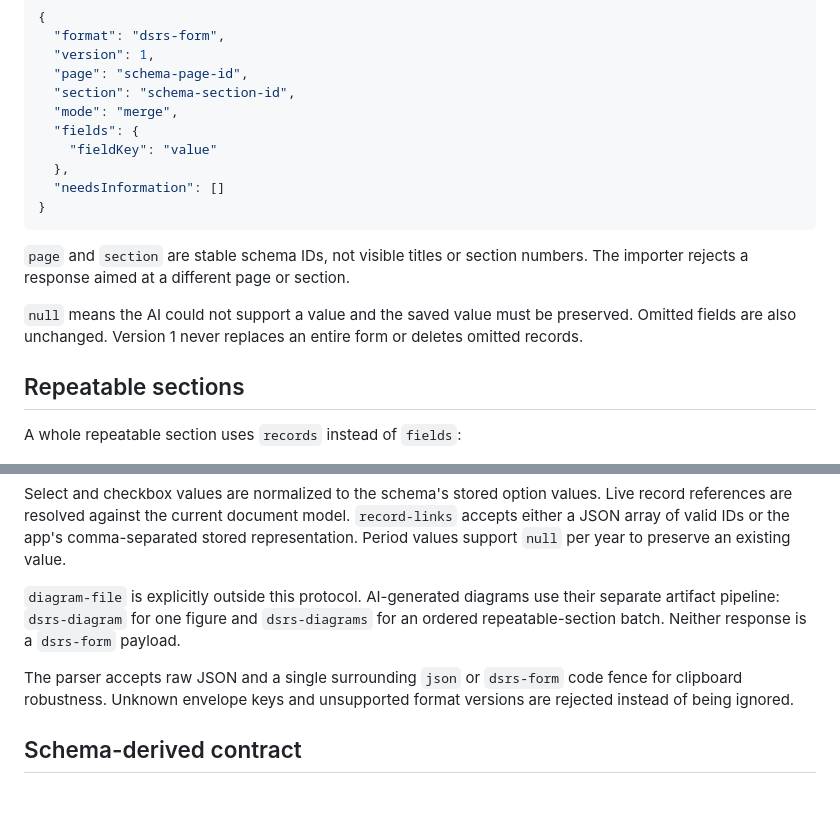
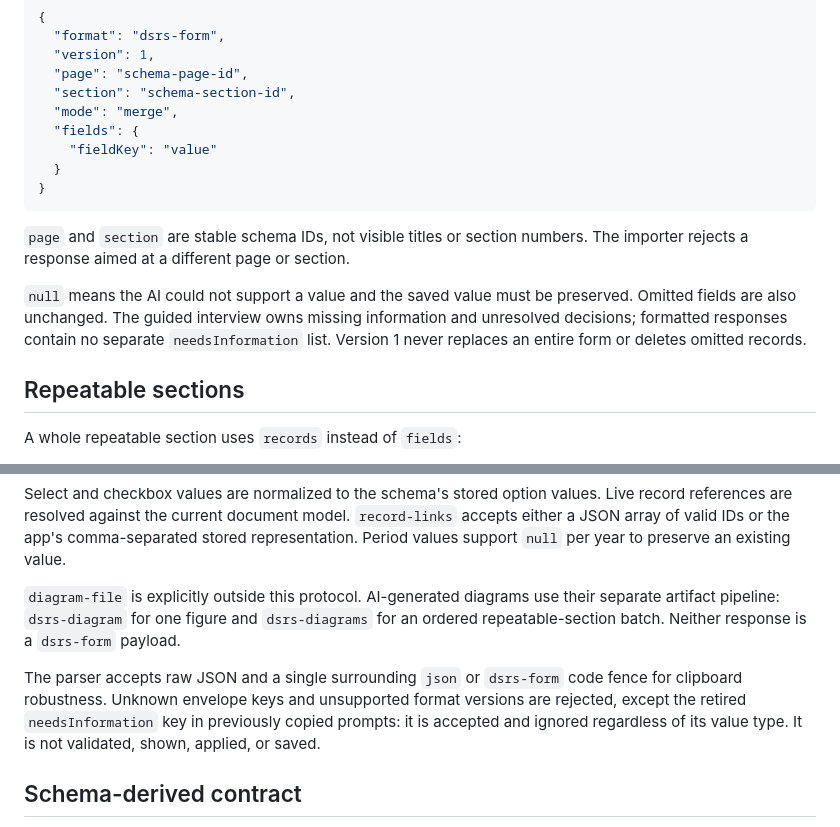
Before and after one commit to FireController1847/ai-dynamic-srs, a Markdown page: docs/ai-form-responses.md, 2 parts joined by grey strips. GitHub-like rendering; blank space fills up the shorter version.

Commit message:
Clarify JSON contract, safe null behavior and ignored legacy field

````diff
--- a/docs/ai-form-responses.md
+++ b/docs/ai-form-responses.md
@@ -15,14 +15,13 @@ Version 1 uses `format: "dsrs-form"` and merge-only semantics:
   "mode": "merge",
   "fields": {
     "fieldKey": "value"
-  },
-  "needsInformation": []
+  }
 }
 ```
 
 `page` and `section` are stable schema IDs, not visible titles or section numbers. The importer rejects a response aimed at a different page or section.
 
-`null` means the AI could not support a value and the saved value must be preserved. Omitted fields are also unchanged. Version 1 never replaces an entire form or deletes omitted records.
+`null` means the AI could not support a value and the saved value must be preserved. Omitted fields are also unchanged. The guided interview owns missing information and unresolved decisions; formatted responses contain no separate `needsInformation` list. Version 1 never replaces an entire form or deletes omitted records.
 
 ## Repeatable sections
 
@@ -93,7 +92,7 @@ Select and checkbox values are normalized to the schema's stored option values.
 
 `diagram-file` is explicitly outside this protocol. AI-generated diagrams use their separate artifact pipeline: `dsrs-diagram` for one figure and `dsrs-diagrams` for an ordered repeatable-section batch. Neither response is a `dsrs-form` payload.
 
-The parser accepts raw JSON and a single surrounding `json` or `dsrs-form` code fence for clipboard robustness. Unknown envelope keys and unsupported format versions are rejected instead of being ignored.
+The parser accepts raw JSON and a single surrounding `json` or `dsrs-form` code fence for clipboard robustness. Unknown envelope keys and unsupported format versions are rejected, except the retired `needsInformation` key in previously copied prompts: it is accepted and ignored regardless of its value type. It is not validated, shown, applied, or saved.
 
 ## Schema-derived contract
 
````
